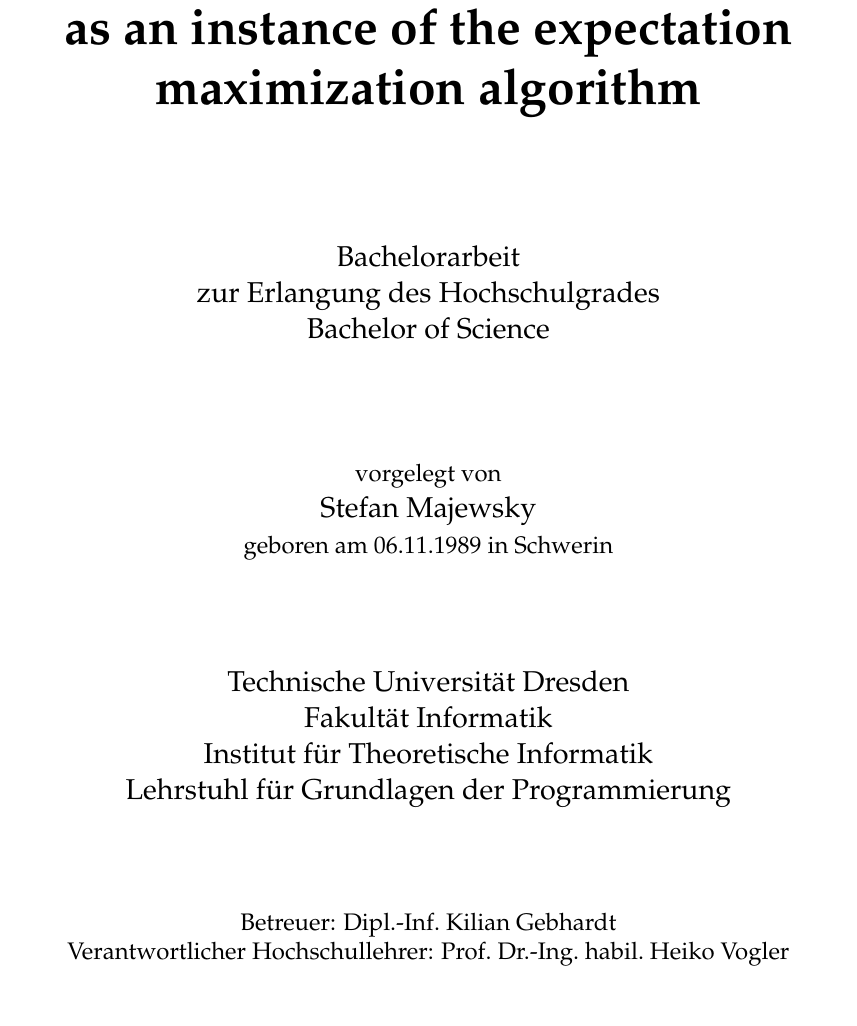
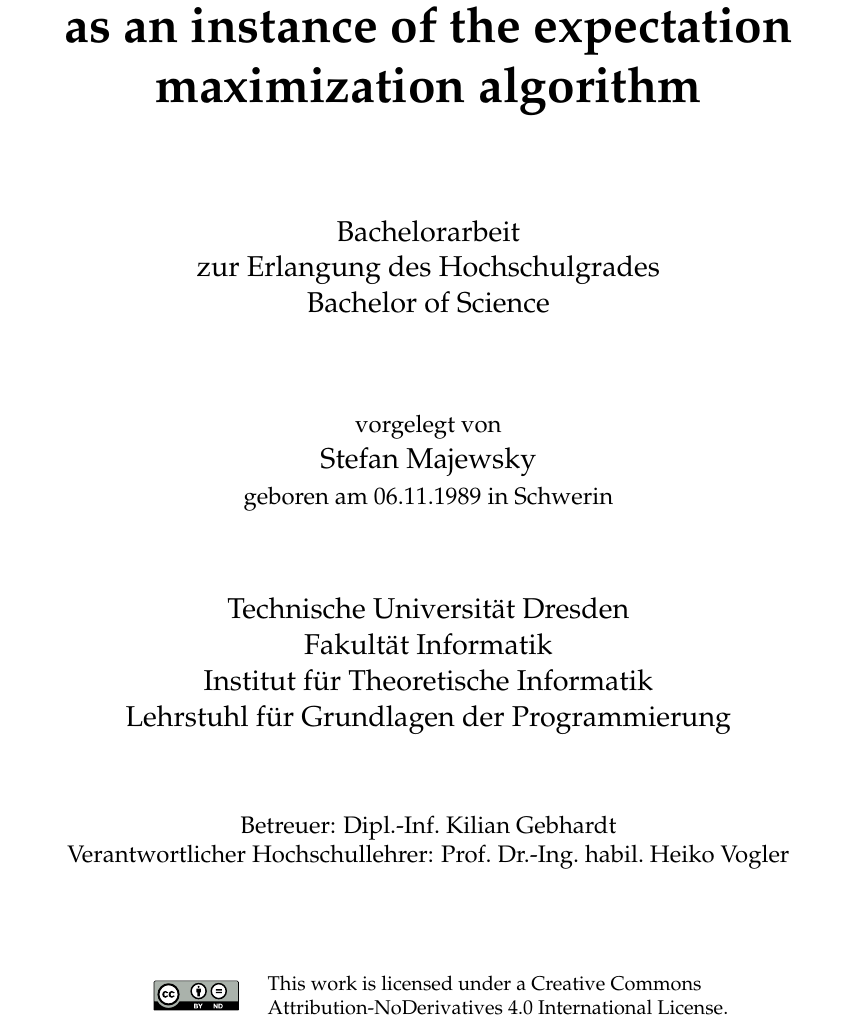
Before and after one commit to majewsky/bachelor-thesis, a LaTeX book (main.tex): part of page 1 of 8, cut so that both start at the same text. Compiled offline with pdfLaTeX; an older LaTeX class or package is replaced by its successor.

Commit message:
add CC license notice to title page

```diff
--- a/main.tex
+++ b/main.tex
@@ -30,7 +30,8 @@
 \usepackage{setspace} \onehalfspacing
 \deffootnote{1em}{1em}{\textsuperscript{\thefootnotemark }}
 % math mode formatting etc.
-\usepackage{amsmath,amsfonts,amssymb,sistyle,xcolor,delim,tikz,calc,lipsum}
+\usepackage{amsmath,amsfonts,amssymb,sistyle,xcolor,delim}
+\usepackage{graphicx,tikz,calc,tabularx}
 \SIstyle{German}
 % presentation of floats
 \usepackage{flafter,afterpage}
@@ -79,25 +80,25 @@
 
 \begin{titlepage}
  \begin{center}
-  \vspace*{5em}
+  \vspace*{4em}
 
   \begin{singlespace}\bfseries\Huge
    Training of Hidden Markov models as an instance of the expectation maximization algorithm
   \end{singlespace}
 
-  \vspace*{5em}
+  \vspace*{4em}
 
   \begin{singlespace}\large
    Bachelorarbeit \\ zur Erlangung des Hochschulgrades \\ Bachelor of Science
   \end{singlespace}\medskip
 
-  \vspace*{4em}
+  \vspace*{3em}
 
   vorgelegt von \\
   {\large Stefan Majewsky} \\
   geboren am 06.11.1989 in Schwerin
 
-  \vspace*{4em}
+  \vspace*{3em}
 
   \begin{singlespace}\large
    Technische Universität Dresden \\
@@ -106,7 +107,7 @@
    Lehrstuhl für Grundlagen der Programmierung
   \end{singlespace}
 
-  \vspace*{4em}
+  \vspace*{3em}
 
   \begin{singlespace}
    Betreuer: Dipl.-Inf.~Kilian~Gebhardt \\
@@ -114,6 +115,18 @@
   \end{singlespace}
 
  \end{center}
+
+ \vspace*{3em}
+ \begin{singlespace}
+  \hspace{0.17\linewidth}
+  \begin{minipage}{0.1\linewidth}
+   \includegraphics[width=\linewidth]{img/by-nd.pdf}
+  \end{minipage}
+  \hspace{0.02\linewidth}
+  \begin{minipage}{0.6\linewidth}\footnotesize\flushleft
+   This work is licensed under a \href{https://creativecommons.org/licenses/by-nd/4.0/}{Creative Commons Attribution-NoDerivatives 4.0 International License}.
+  \end{minipage}
+ \end{singlespace}
 \end{titlepage}
 
 \cleardoublepage
```
Also changed, not shown: README.md, img/by-nd.pdf (added), main.tex (3 more changed lines).
